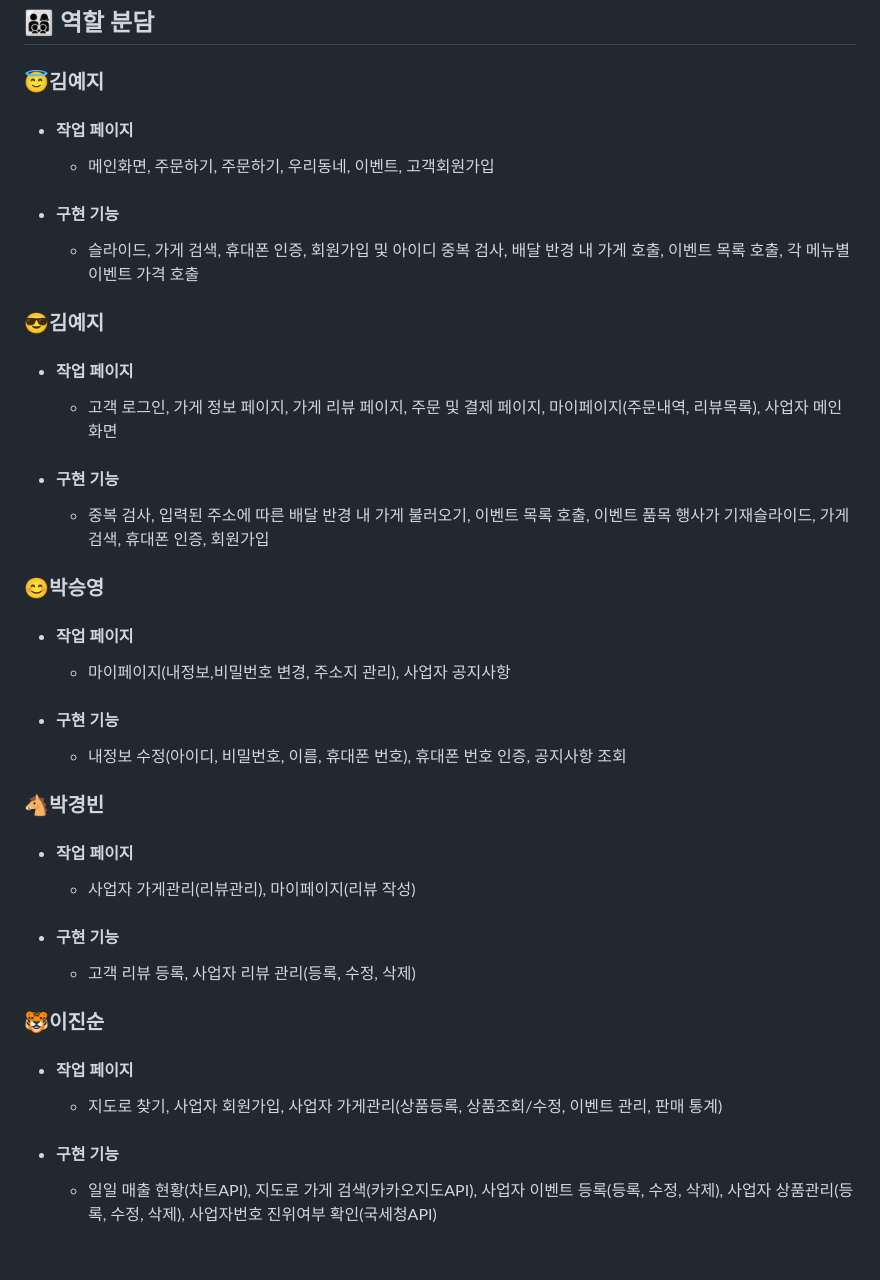
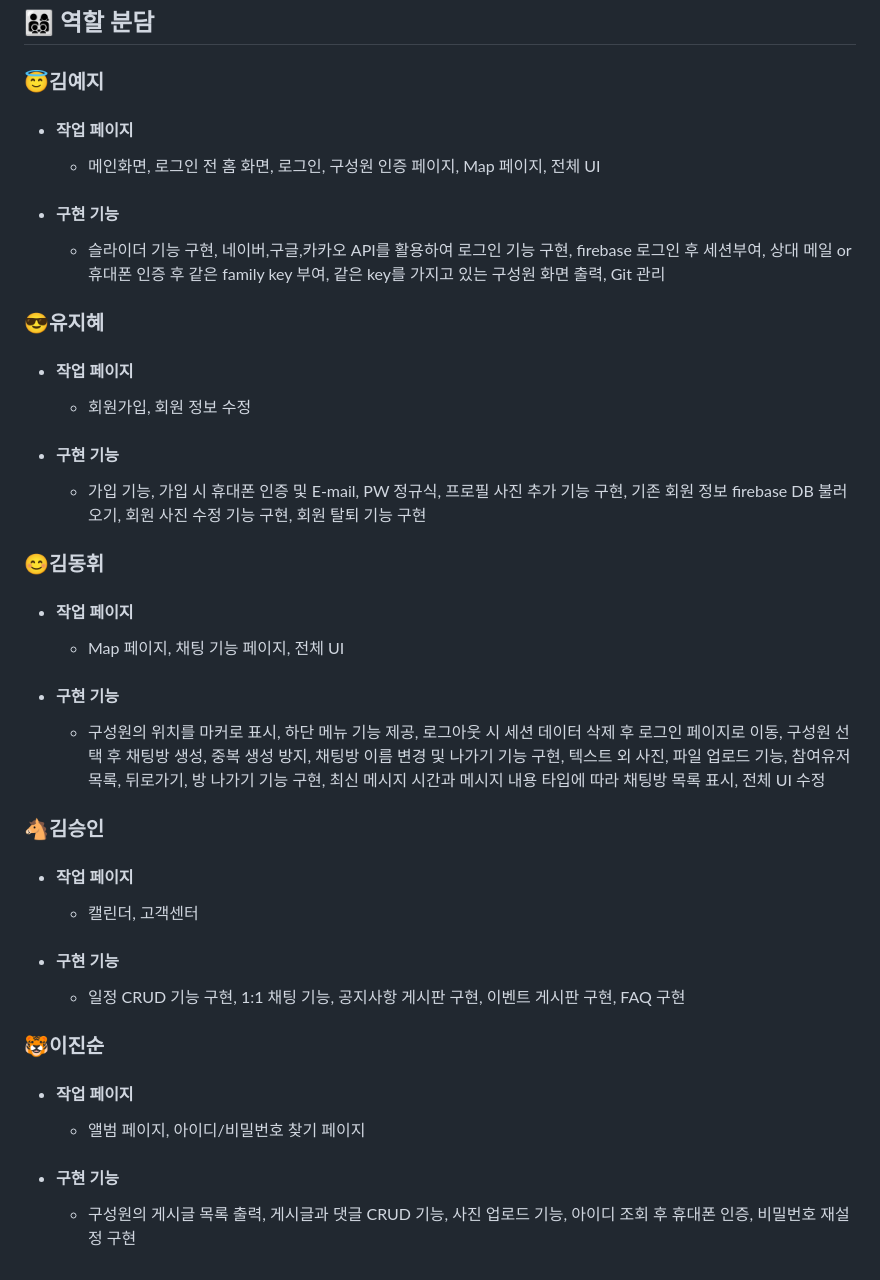
Before and after one commit to vvyejivv/wooki, a Markdown page: README.md, the part around the change. Drawn GitHub-style.

```diff
--- a/README.md
+++ b/README.md
@@ -84,91 +84,66 @@
     <h2 style="border-bottom: 1px solid #d8dee4; color: #282d33; ">  👨‍👩‍👦‍👦 역할 분담 </h2>
         <h3>😇김예지</h3>
         <ul>
-<!--             <li> <h4>역할</h4>
-                <ul>
-                    <li>팀원 업무 분배, 팀원 코드 공동 수정, DB 설계</li>
-                </ul>
-            </li>   -->
             <li><h4>작업 페이지</h4>
                 <ul>
-                    <li>메인화면, 주문하기, 주문하기, 우리동네, 이벤트, 고객회원가입</li>
+                    <li>메인화면, 로그인 전 홈 화면, 로그인, 구성원 인증 페이지, Map 페이지, 전체 UI</li>
                 </ul>
             </li>
             <li><h4>구현 기능</h4>
                 <ul>
-                    <li>슬라이드, 가게 검색, 휴대폰 인증, 회원가입 및 아이디 중복 검사, 배달 반경 내 가게 호출, 이벤트 목록 호출, 각 메뉴별 이벤트 가격 호출 </li>
+                    <li>슬라이더 기능 구현, 네이버,구글,카카오 API를 활용하여 로그인 기능 구현, firebase 로그인 후 세션부여, 상대 메일 or 휴대폰 인증 후 같은 family key 부여, 같은 key를 가지고 있는 구성원 화면 출력, Git 관리</li>
                 </ul>
             </li>
         </ul>
-        <h3>😎김예지</h3>
+        <h3>😎유지혜</h3>
         <ul>
-<!--             <li><h4>역할</h4>
-                <ul>
-                    <li>전반적인 CSS 디자인 구축</li>
-                </ul>
-            </li>   -->
             <li><h4>작업 페이지</h4>
                 <ul>
-                    <li>고객 로그인, 가게 정보 페이지, 가게 리뷰 페이지, 주문 및 결제 페이지, 마이페이지(주문내역, 리뷰목록), 사업자 메인화면</li>
+                    <li>회원가입, 회원 정보 수정</li>
                 </ul>
             </li>
             <li><h4>구현 기능</h4>
                 <ul>
-                    <li> 중복 검사, 입력된 주소에 따른 배달 반경 내 가게 불러오기, 이벤트 목록 호출, 이벤트 품목 행사가 기재슬라이드, 가게 검색, 휴대폰 인증, 회원가입 </li>
+                    <li>가입 기능, 가입 시 휴대폰 인증 및 E-mail, PW 정규식, 프로필 사진 추가 기능 구현, 기존 회원 정보 firebase DB 불러오기, 회원 사진 수정 기능 구현, 회원 탈퇴 기능 구현</li>
                 </ul>
             </li>
         </ul>
-       <h3>😊박승영</h3>
+       <h3>😊김동휘</h3>
         <ul>
-<!--             <li><h4>역할</h4>
-                <ul>
-                    <li>프로젝트 아이디어 기획</li>
-                </ul>
-            </li>   -->
             <li><h4>작업 페이지</h4>
                 <ul>
-                    <li>마이페이지(내정보,비밀번호 변경, 주소지 관리), 사업자 공지사항</li>
+                    <li>Map 페이지, 채팅 기능 페이지, 전체 UI</li>
                 </ul>
             </li>
             <li><h4>구현 기능</h4>
                 <ul>
-                    <li>내정보 수정(아이디, 비밀번호, 이름, 휴대폰 번호), 휴대폰 번호 인증, 공지사항 조회</li>
+                    <li>구성원의 위치를 마커로 표시, 하단 메뉴 기능 제공, 로그아웃 시 세션 데이터 삭제 후 로그인 페이지로 이동, 구성원 선택 후 채팅방 생성, 중복 생성 방지, 채팅방 이름 변경 및 나가기 기능 구현, 텍스트 외 사진, 파일 업로드 기능, 참여유저 목록, 뒤로가기, 방 나가기 기능 구현, 최신 메시지 시간과 메시지 내용 타입에 따라 채팅방 목록 표시, 전체 UI 수정</li>
                 </ul>
             </li>
         </ul>
-        <h3>🐴박경빈</h3>
+        <h3>🐴김승인</h3>
         <ul>
-<!--             <li><h4>역할</h4>
-                <ul>
-                    <li>DB 샘플 데이터 삽입으로 웹사이트 생동감 부여</li>
-                </ul>
-            </li>   -->
             <li><h4>작업 페이지</h4>
                 <ul>
-                    <li>사업자 가게관리(리뷰관리), 마이페이지(리뷰 작성) </li>
+                    <li>캘린더, 고객센터</li>
                 </ul>
             </li>
             <li><h4>구현 기능</h4>
                 <ul>
-                    <li>고객 리뷰 등록, 사업자 리뷰 관리(등록, 수정, 삭제)</li>
+                    <li>일정 CRUD 기능 구현, 1:1 채팅 기능, 공지사항 게시판 구현, 이벤트 게시판 구현, FAQ 구현</li>
                 </ul>
             </li>
         </ul>
        <h3>🐯이진순</h3>
         <ul>
-<!--             <li><h4>역할</h4>
-                <ul>
-                    <li>전반적인 API 기능 구현, DB 설계</li>
-                </ul>
-            </li>   -->
             <li><h4>작업 페이지</h4>
                 <ul>
-                    <li>지도로 찾기, 사업자 회원가입, 사업자 가게관리(상품등록, 상품조회/수정, 이벤트 관리, 판매 통계)</li>
+                    <li>앨범 페이지, 아이디/비밀번호 찾기 페이지</li>
                 </ul>
             </li>
             <li><h4>구현 기능</h4>
                 <ul>
-                    <li> 일일 매출 현황(차트API), 지도로 가게 검색(카카오지도API), 사업자 이벤트 등록(등록, 수정, 삭제), 사업자 상품관리(등록, 수정, 삭제), 사업자번호 진위여부 확인(국세청API)  </li>
+                    <li>구성원의 게시글 목록 출력, 게시글과 댓글 CRUD 기능, 사진 업로드 기능, 아이디 조회 후 휴대폰 인증, 비밀번호 재설정 구현</li>
                 </ul>
             </li>
         </ul>
```
